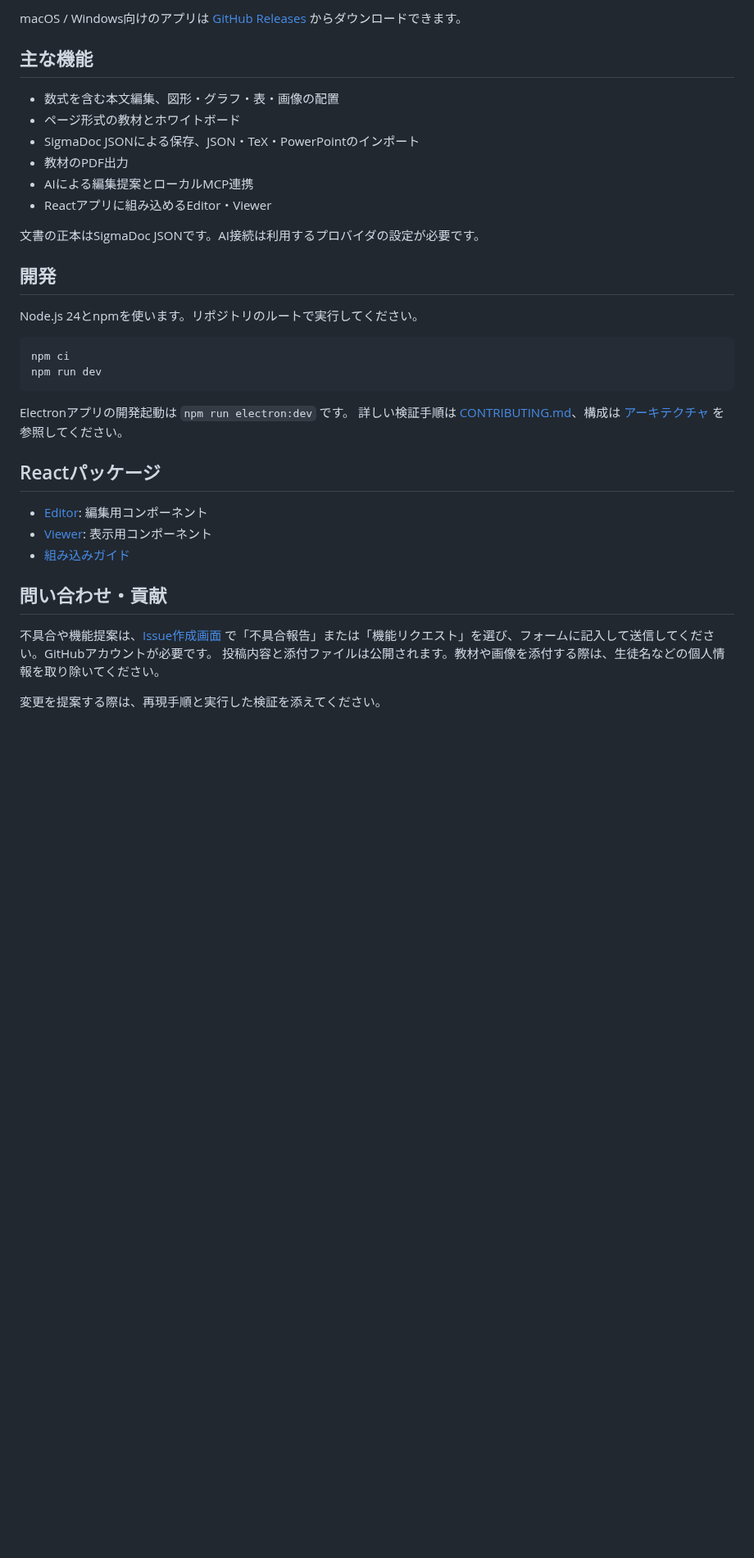
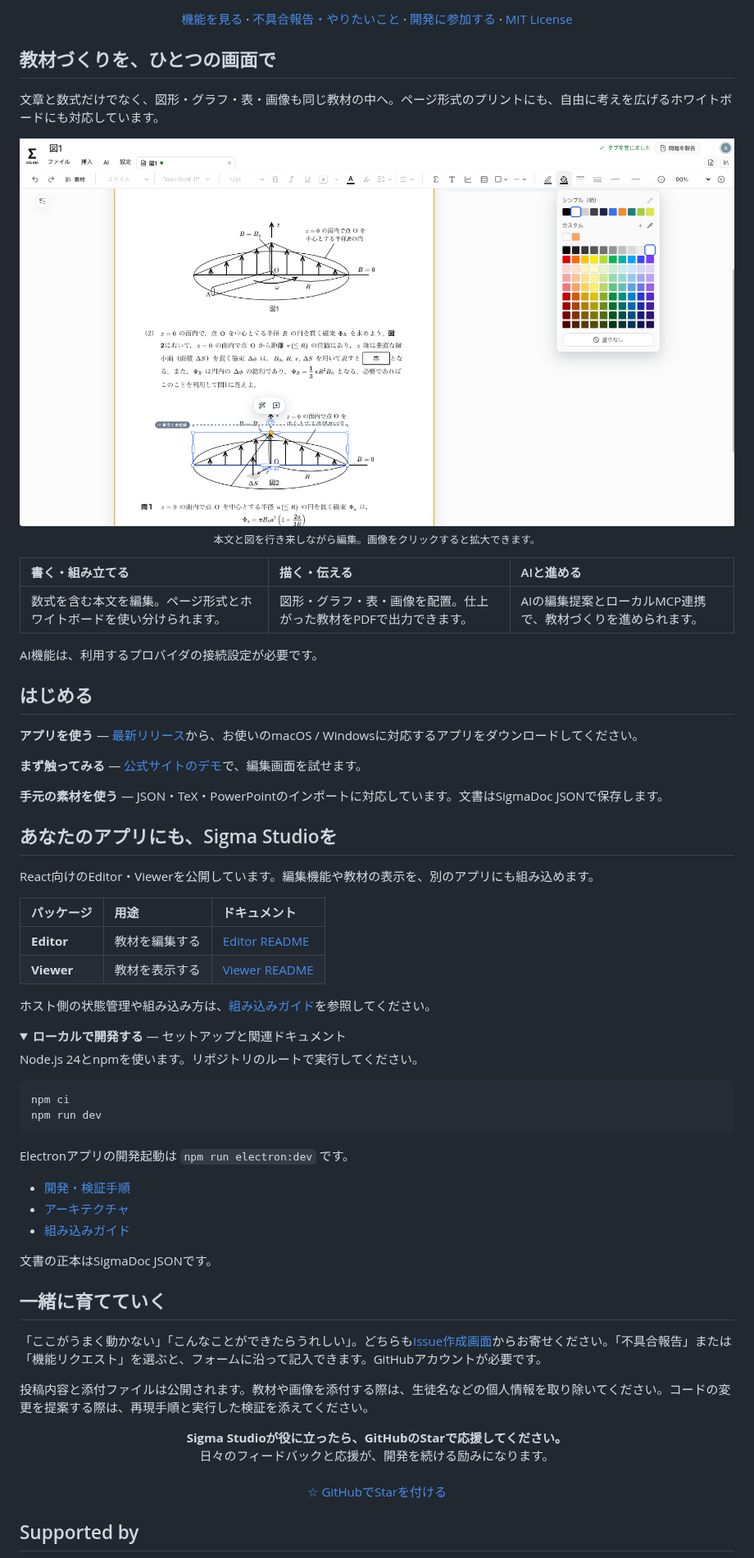
Before and after one commit to Atsu-Taiyo/SIGMA-Studio, a Markdown page: README.md, the part around one of its changes. Shown at 82% size. Rendered like a GitHub page; folded sections open; blank space fills up the shorter version.

Commit message:
Present Sigma Studio README with rich visuals and clear entry points

````diff
--- a/README.md
+++ b/README.md
@@ -10,18 +21,50 @@
 
-macOS / Windows向けのアプリは [GitHub Releases](https://github.com/Atsu-Taiyo/SIGMA-Studio/releases/latest) からダウンロードできます。
+<p align="center">
+  <a href="#features">機能を見る</a> ·
+  <a href="https://github.com/Atsu-Taiyo/SIGMA-Studio/issues/new/choose">不具合報告・やりたいこと</a> ·
+  <a href="CONTRIBUTING.md">開発に参加する</a> ·
+  <a href="LICENSE">MIT License</a>
+</p>
 
-## 主な機能
+<a name="features"></a>
 
-- 数式を含む本文編集、図形・グラフ・表・画像の配置
-- ページ形式の教材とホワイトボード
-- SigmaDoc JSONによる保存、JSON・TeX・PowerPointのインポート
-- 教材のPDF出力
-- AIによる編集提案とローカルMCP連携
-- Reactアプリに組み込めるEditor・Viewer
+## 教材づくりを、ひとつの画面で
 
-文書の正本はSigmaDoc JSONです。AI接続は利用するプロバイダの設定が必要です。
+文章と数式だけでなく、図形・グラフ・表・画像も同じ教材の中へ。ページ形式のプリントにも、自由に考えを広げるホワイトボードにも対応しています。
 
-## 開発
+<p align="center">
+  <a href="docs/images/editor-canvas.png"><img src="docs/images/editor-canvas.png" alt="理系教材を編集中のSigma Studio。本文・数式・図形を同じページに配置できる" width="1000" /></a>
+  <br />
+  <sub>本文と図を行き来しながら編集。画像をクリックすると拡大できます。</sub>
+</p>
+
+| 書く・組み立てる | 描く・伝える | AIと進める |
+| :--- | :--- | :--- |
+| 数式を含む本文を編集。ページ形式とホワイトボードを使い分けられます。 | 図形・グラフ・表・画像を配置。仕上がった教材をPDFで出力できます。 | AIの編集提案とローカルMCP連携で、教材づくりを進められます。 |
+
+AI機能は、利用するプロバイダの接続設定が必要です。
+
+## はじめる
+
+**アプリを使う** — [最新リリース](https://github.com/Atsu-Taiyo/SIGMA-Studio/releases/latest)から、お使いのmacOS / Windowsに対応するアプリをダウンロードしてください。
+
+**まず触ってみる** — [公式サイトのデモ](https://chocoschools.com/sigma-studio/#try)で、編集画面を試せます。
+
+**手元の素材を使う** — JSON・TeX・PowerPointのインポートに対応しています。文書はSigmaDoc JSONで保存します。
+
+## あなたのアプリにも、Sigma Studioを
+
+React向けのEditor・Viewerを公開しています。編集機能や教材の表示を、別のアプリにも組み込めます。
+
+| パッケージ | 用途 | ドキュメント |
+| :--- | :--- | :--- |
+| **Editor** | 教材を編集する | [Editor README](packages/editor/README.md) |
+| **Viewer** | 教材を表示する | [Viewer README](packages/viewer/README.md) |
+
+ホスト側の状態管理や組み込み方は、[組み込みガイド](docs/embedding-guide.md)を参照してください。
+
+<details>
+<summary><strong>ローカルで開発する</strong> — セットアップと関連ドキュメント</summary>
 
 Node.js 24とnpmを使います。リポジトリのルートで実行してください。
 
@@ -31,17 +74,26 @@ npm run dev
 ```
 
 Electronアプリの開発起動は `npm run electron:dev` です。
-詳しい検証手順は [CONTRIBUTING.md](CONTRIBUTING.md)、構成は [アーキテクチャ](docs/architecture.md) を参照してください。
 
-## Reactパッケージ
-
-- [Editor](packages/editor/README.md): 編集用コンポーネント
-- [Viewer](packages/viewer/README.md): 表示用コンポーネント
+- [開発・検証手順](CONTRIBUTING.md)
+- [アーキテクチャ](docs/architecture.md)
 - [組み込みガイド](docs/embedding-guide.md)
 
-## 問い合わせ・貢献
+文書の正本はSigmaDoc JSONです。
 
-不具合や機能提案は、[Issue作成画面](https://github.com/Atsu-Taiyo/SIGMA-Studio/issues/new/choose) で「不具合報告」または「機能リクエスト」を選び、フォームに記入して送信してください。GitHubアカウントが必要です。
-投稿内容と添付ファイルは公開されます。教材や画像を添付する際は、生徒名などの個人情報を取り除いてください。
+</details>
 
-変更を提案する際は、再現手順と実行した検証を添えてください。
+## 一緒に育てていく
+
+「ここがうまく動かない」「こんなことができたらうれしい」。どちらも[Issue作成画面](https://github.com/Atsu-Taiyo/SIGMA-Studio/issues/new/choose)からお寄せください。「不具合報告」または「機能リクエスト」を選ぶと、フォームに沿って記入できます。GitHubアカウントが必要です。
+
+投稿内容と添付ファイルは公開されます。教材や画像を添付する際は、生徒名などの個人情報を取り除いてください。コードの変更を提案する際は、再現手順と実行した検証を添えてください。
+
+<p align="center">
+  <strong>Sigma Studioが役に立ったら、GitHubのStarで応援してください。</strong><br />
+  日々のフィードバックと応援が、開発を続ける励みになります。<br /><br />
+  <a href="https://github.com/Atsu-Taiyo/SIGMA-Studio">☆ GitHubでStarを付ける</a>
+</p>
+
+## Supported by
+
````
Also changed, not shown: other parts of README.md (+25 -17 lines), docs/images/README.md (+3 -0 lines), docs/images/hero-abstract.jpg (added), 2 other files.
